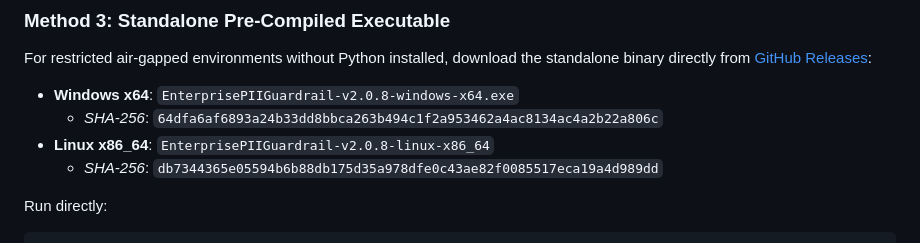
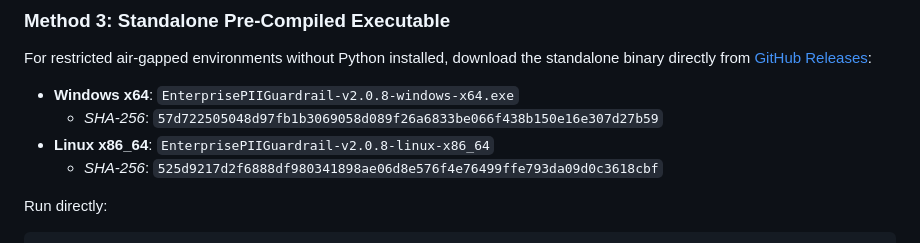
Before and after one commit to piiguardrails/piiguardrails, a Markdown page: README.MD, the part around the change. Rendered like a GitHub page.

Commit message:
docs(release): sync README to v2.0.8 with verified checksums

````diff
--- a/README.MD
+++ b/README.MD
@@ -155,9 +155,9 @@ uv run --with piiguardrails piiguardrails
 For restricted air-gapped environments without Python installed, download the standalone binary directly from [GitHub Releases](https://github.com/piiguardrails/piiguardrails/releases):
 
 - **Windows x64**: `EnterprisePIIGuardrail-v2.0.8-windows-x64.exe`
-  - *SHA-256*: `64dfa6af6893a24b33dd8bbca263b494c1f2a953462a4ac8134ac4a2b22a806c`
+  - *SHA-256*: `57d722505048d97fb1b3069058d089f26a6833be066f438b150e16e307d27b59`
 - **Linux x86_64**: `EnterprisePIIGuardrail-v2.0.8-linux-x86_64`
-  - *SHA-256*: `db7344365e05594b6b88db175d35a978dfe0c43ae82f0085517eca19a4d989dd`
+  - *SHA-256*: `525d9217d2f6888df980341898ae06d8e576f4e76499ffe793da09d0c3618cbf`
 
 Run directly:
 ```bash
````
